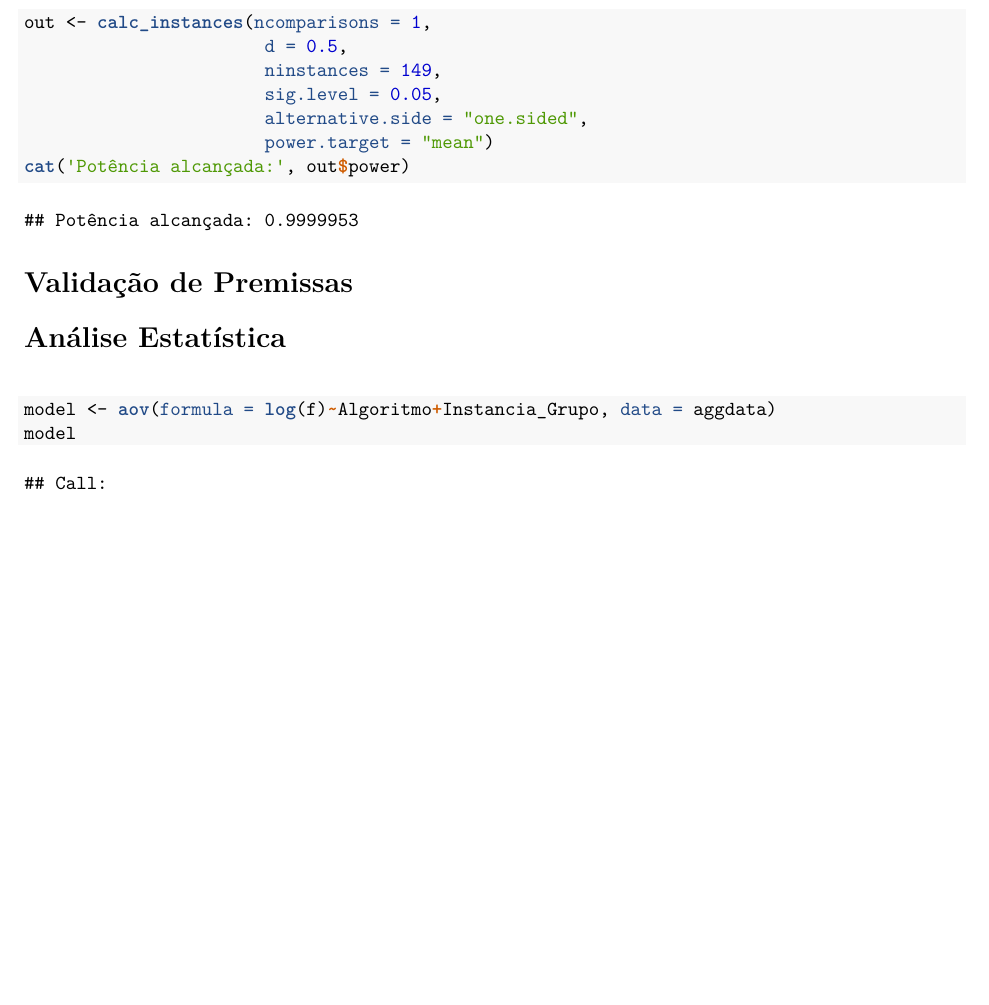
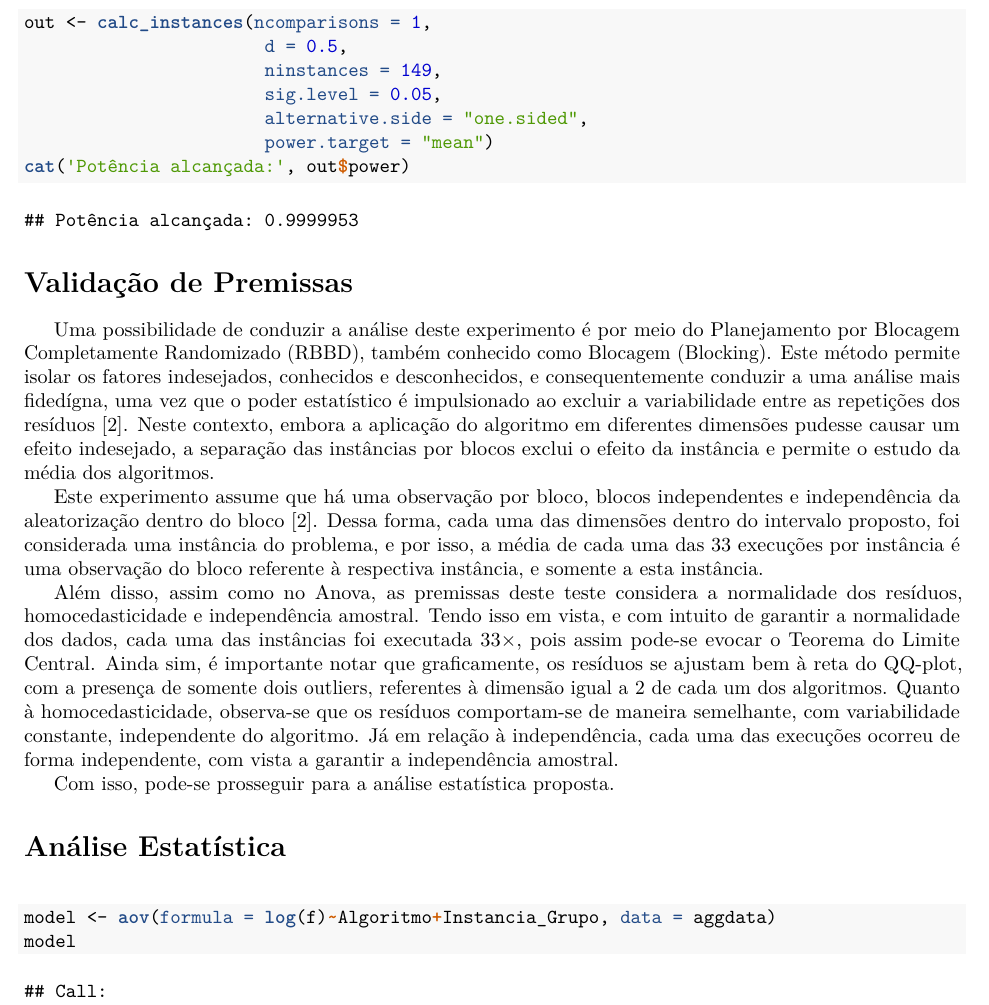
Before and after one commit to pedbrgs/Design-and-Analysis-of-Experiments, an R Markdown document (Case Study 4/report.Rmd): part of page 6 of 7 before the commit and part of page 6 of 8 after it, cut so that both start at the same text, the shorter picture padded with empty space. The pictures show the output file Case Study 4/report.pdf that the author committed with the source.

Commit message:
Validação de premissas

````diff
--- a/Case Study 4/report.Rmd
+++ b/Case Study 4/report.Rmd
@@ -355,6 +355,15 @@ cat('Potência alcançada:', out$power)
 
 # Validação de Premissas
 
+Uma possibilidade de conduzir a análise deste experimento é por meio do Planejamento por Blocagem Completamente Randomizado (RBBD), também conhecido como Blocagem (Blocking). Este método permite isolar os fatores indesejados, conhecidos e desconhecidos, e consequentemente conduzir a uma análise mais fidedígna, uma vez que o poder estatístico é impulsionado ao excluir a variabilidade entre as repetições dos resíduos \cite{Campelo2018-LNDoE}. Neste contexto, embora a aplicação do algoritmo em diferentes dimensões pudesse causar um efeito indesejado, a separação das instâncias por blocos exclui o efeito da instância e permite o estudo da média dos algoritmos.
+
+Este experimento assume que há uma observação por bloco, blocos independentes e independência da aleatorização dentro do bloco \cite{Campelo2018-LNDoE}. Dessa forma, cada uma das dimensões dentro do intervalo proposto, foi considerada uma instância do problema, e por isso, a média de cada uma das 33 execuções por instância é uma observação do bloco referente à respectiva instância, e somente a esta instância.
+
+Além disso, assim como no Anova, as premissas deste teste considera a normalidade dos resíduos, homocedasticidade e independência amostral. Tendo isso em vista, e com intuito de garantir a normalidade dos dados, cada uma das instâncias foi executada $33\times$, pois assim pode-se evocar o Teorema do Limite Central. Ainda sim, é importante notar que graficamente, os resíduos se ajustam bem à reta do QQ-plot, com a presença de somente dois outliers,  referentes à dimensão igual a 2 de cada um dos algoritmos. Quanto à homocedasticidade, observa-se que os resíduos comportam-se de maneira semelhante, com variabilidade constante, independente do algoritmo. Já em relação à independência, cada uma das execuções ocorreu de forma independente, com vista a garantir a independência amostral.
+
+Com isso, pode-se prosseguir para a análise estatística proposta.
+
+
 # Análise Estatística
 
 ```{r, results = 'hide', echo = FALSE}
````
Also changed, not shown: Case Study 4/report.pdf, Case Study 4/report.Rmd (3 more changed lines), 1 other file.
